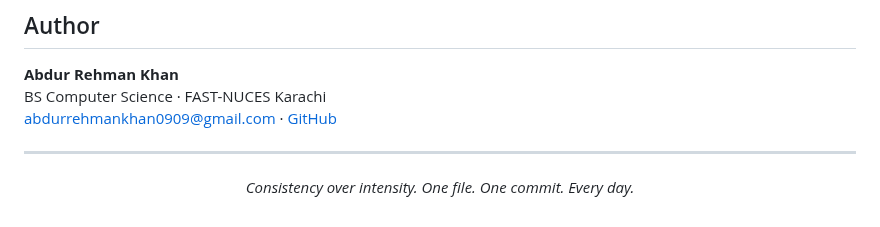
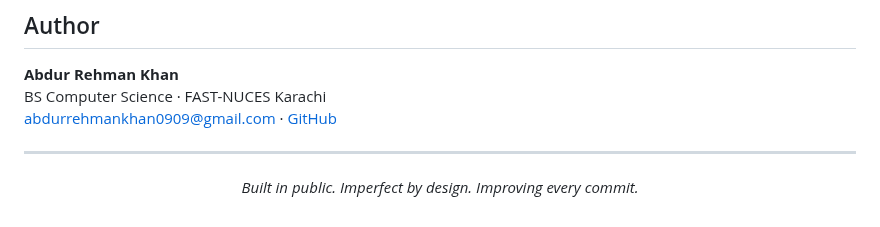
Before and after one commit to AbdurRehmanKhan-ARK/JavaScript-Tutorials, a Markdown page: README.md, the part around the change. Rendered like a GitHub page.

```diff
--- a/README.md
+++ b/README.md
@@ -194,6 +194,5 @@ abdurrehmankhan0909@gmail.com · [GitHub](https://github.com/AbdurRehmanKhan-ARK
 
 <div align="center">
 
-_Consistency over intensity. One file. One commit. Every day._
-
+_Built in public. Imperfect by design. Improving every commit._
 </div>
```
